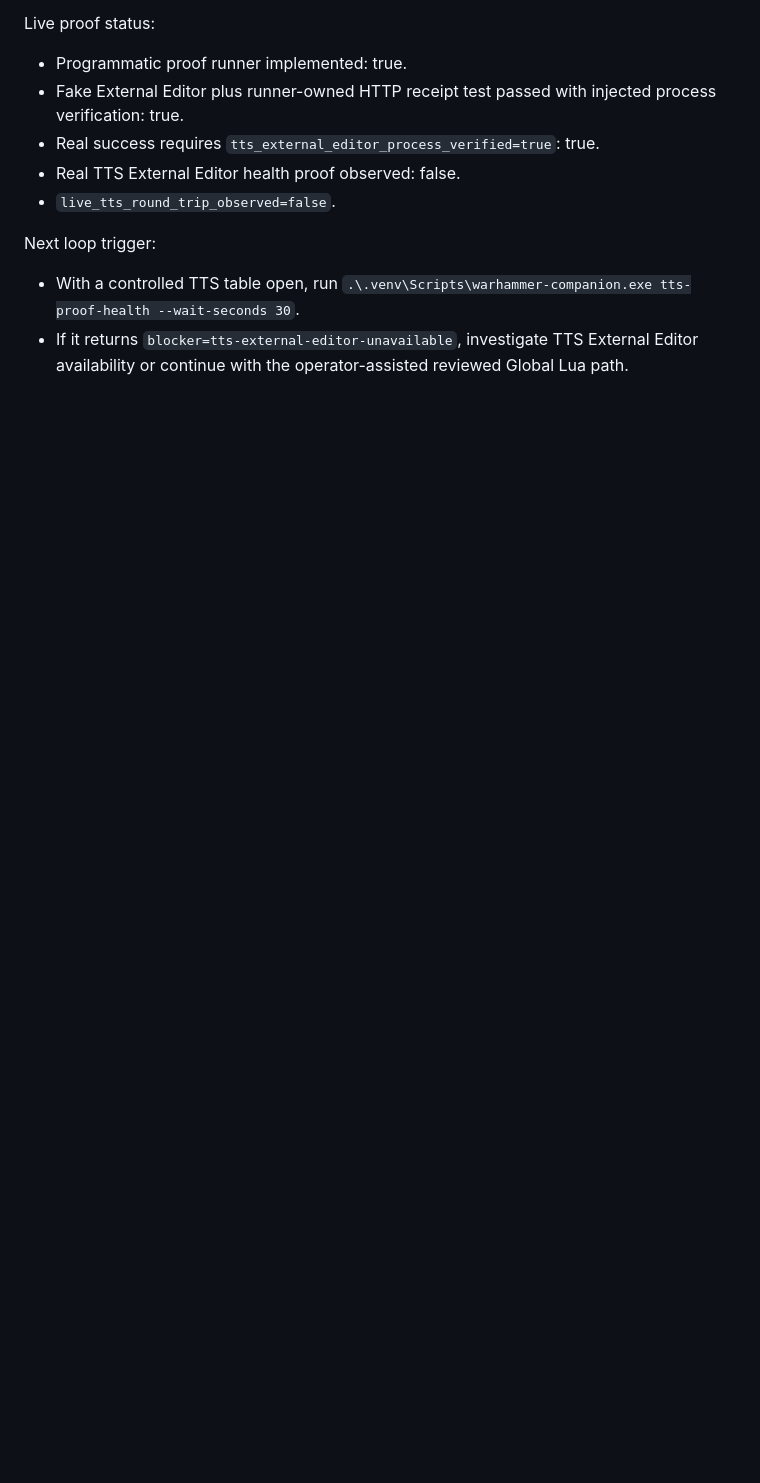
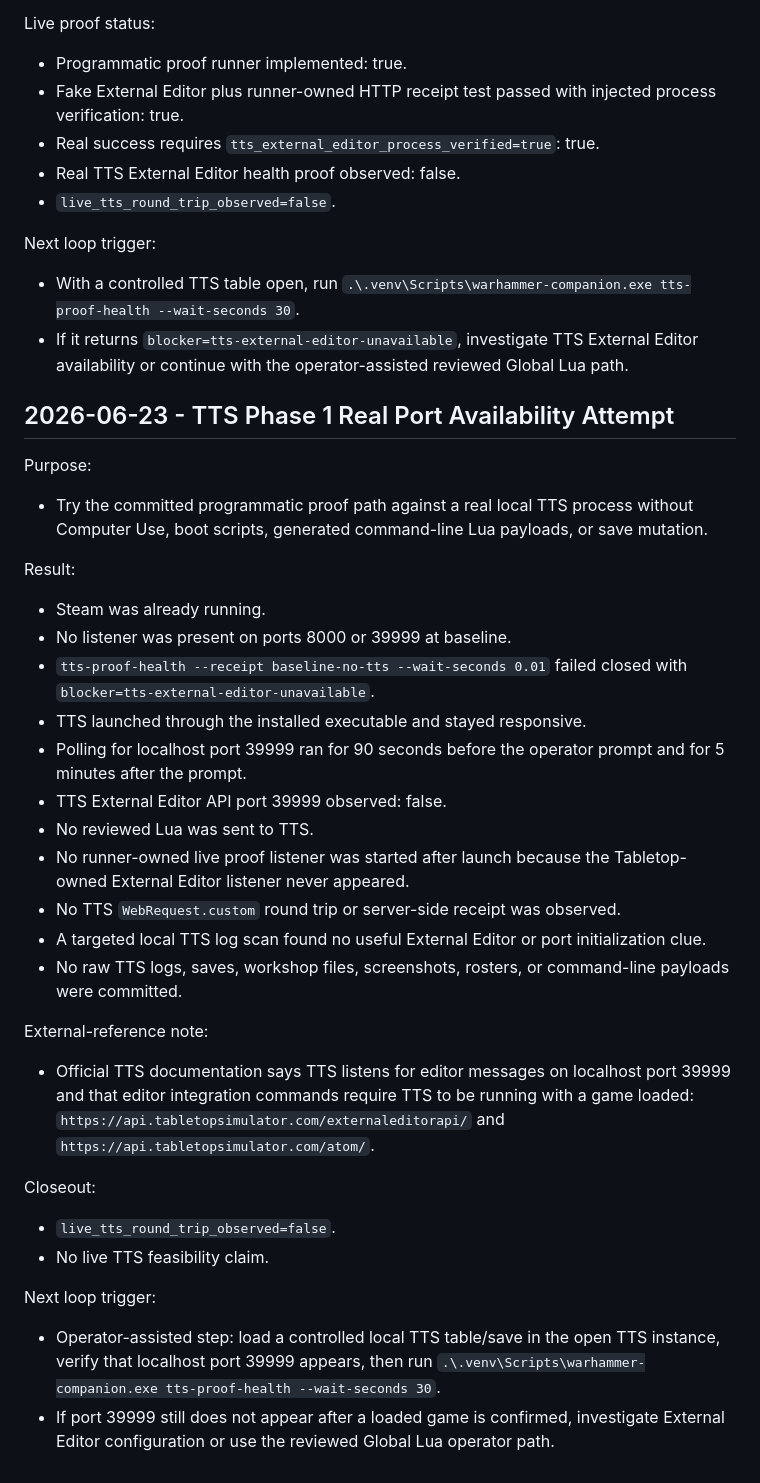
Before and after one commit to kraken-yoba/wh40k-los-analyzer, a Markdown page: docs/work-log/player-toolkit-implementation.md, the part around the change. GitHub-like rendering; blank space fills up the shorter version.

Commit message:
Log TTS port availability attempt

```diff
--- a/docs/work-log/player-toolkit-implementation.md
+++ b/docs/work-log/player-toolkit-implementation.md
@@ -3196,3 +3196,48 @@ Next loop trigger:
   `.\.venv\Scripts\warhammer-companion.exe tts-proof-health --wait-seconds 30`.
 - If it returns `blocker=tts-external-editor-unavailable`, investigate TTS External Editor
   availability or continue with the operator-assisted reviewed Global Lua path.
+
+## 2026-06-23 - TTS Phase 1 Real Port Availability Attempt
+
+Purpose:
+
+- Try the committed programmatic proof path against a real local TTS process without Computer Use,
+  boot scripts, generated command-line Lua payloads, or save mutation.
+
+Result:
+
+- Steam was already running.
+- No listener was present on ports 8000 or 39999 at baseline.
+- `tts-proof-health --receipt baseline-no-tts --wait-seconds 0.01` failed closed with
+  `blocker=tts-external-editor-unavailable`.
+- TTS launched through the installed executable and stayed responsive.
+- Polling for localhost port 39999 ran for 90 seconds before the operator prompt and for 5 minutes
+  after the prompt.
+- TTS External Editor API port 39999 observed: false.
+- No reviewed Lua was sent to TTS.
+- No runner-owned live proof listener was started after launch because the Tabletop-owned External
+  Editor listener never appeared.
+- No TTS `WebRequest.custom` round trip or server-side receipt was observed.
+- A targeted local TTS log scan found no useful External Editor or port initialization clue.
+- No raw TTS logs, saves, workshop files, screenshots, rosters, or command-line payloads were
+  committed.
+
+External-reference note:
+
+- Official TTS documentation says TTS listens for editor messages on localhost port 39999 and that
+  editor integration commands require TTS to be running with a game loaded:
+  `https://api.tabletopsimulator.com/externaleditorapi/` and
+  `https://api.tabletopsimulator.com/atom/`.
+
+Closeout:
+
+- `live_tts_round_trip_observed=false`.
+- No live TTS feasibility claim.
+
+Next loop trigger:
+
+- Operator-assisted step: load a controlled local TTS table/save in the open TTS instance, verify
+  that localhost port 39999 appears, then run
+  `.\.venv\Scripts\warhammer-companion.exe tts-proof-health --wait-seconds 30`.
+- If port 39999 still does not appear after a loaded game is confirmed, investigate External Editor
+  configuration or use the reviewed Global Lua operator path.
```
Also changed, not shown: 1 other file.
